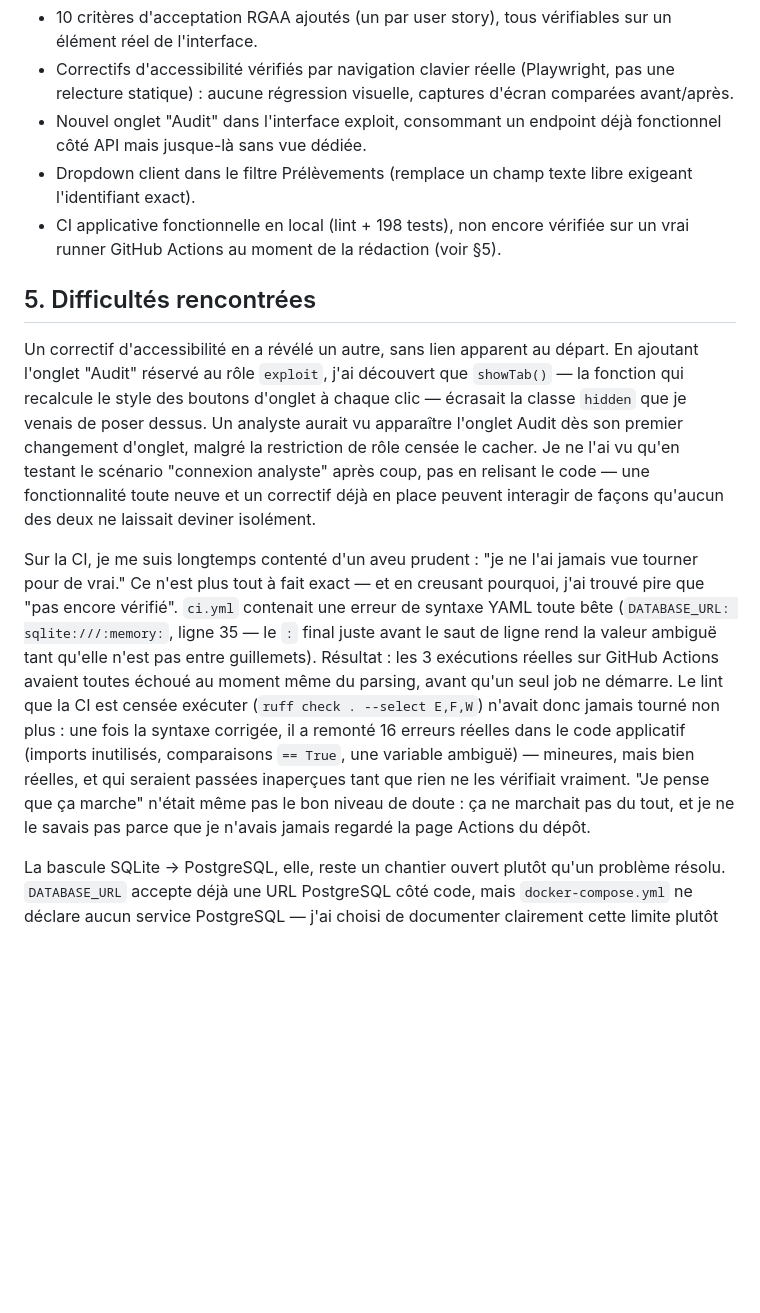
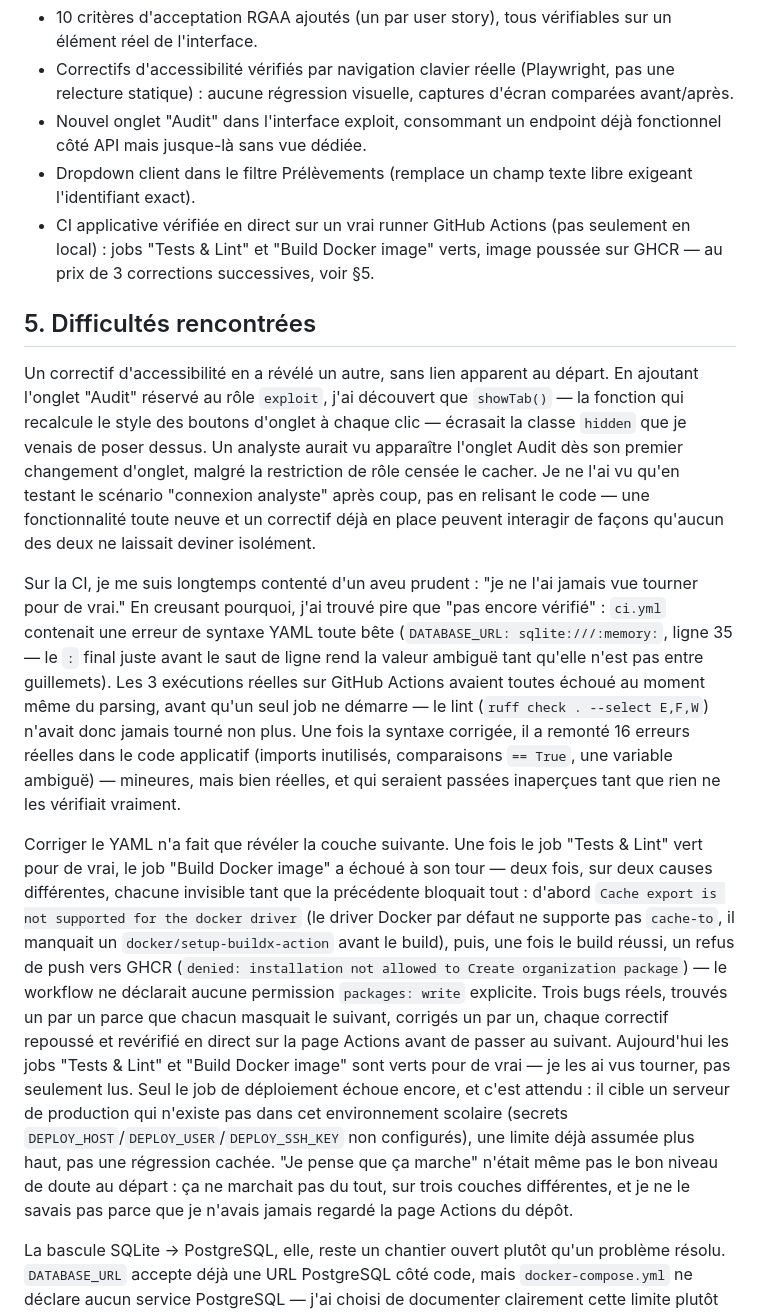
Before and after one commit to ali-bousrira/VigiEau, a Markdown page: docs/rapport_e4.md, the part around the change. Rendered like a GitHub page; blank space fills up the shorter version.

Commit message:
docs: rapport_e4 - CI vue tourner en vert pour de vrai, pas juste corrigee

```diff
--- a/docs/rapport_e4.md
+++ b/docs/rapport_e4.md
@@ -87,9 +87,10 @@ développement, donc non exécuté ici).
   déjà fonctionnel côté API mais jusque-là sans vue dédiée.
 - Dropdown client dans le filtre Prélèvements (remplace un champ texte
   libre exigeant l'identifiant exact).
-- CI applicative fonctionnelle en local (lint + 198 tests), non encore
-  vérifiée sur un vrai runner GitHub Actions au moment de la rédaction
-  (voir §5).
+- CI applicative vérifiée en direct sur un vrai runner GitHub Actions
+  (pas seulement en local) : jobs "Tests & Lint" et "Build Docker image"
+  verts, image poussée sur GHCR — au prix de 3 corrections successives,
+  voir §5.
 
 ## 5. Difficultés rencontrées
 
@@ -105,21 +106,39 @@ un correctif déjà en place peuvent interagir de façons qu'aucun des deux
 ne laissait deviner isolément.
 
 Sur la CI, je me suis longtemps contenté d'un aveu prudent : "je ne l'ai
-jamais vue tourner pour de vrai." Ce n'est plus tout à fait exact — et
-en creusant pourquoi, j'ai trouvé pire que "pas encore vérifié". `ci.yml`
-contenait une erreur de syntaxe YAML toute bête (`DATABASE_URL:
-sqlite:///:memory:`, ligne 35 — le `:` final juste avant le saut de
-ligne rend la valeur ambiguë tant qu'elle n'est pas entre guillemets).
-Résultat : les 3 exécutions réelles sur GitHub Actions avaient toutes
-échoué au moment même du parsing, avant qu'un seul job ne démarre. Le
-lint que la CI est censée exécuter (`ruff check . --select E,F,W`)
-n'avait donc jamais tourné non plus : une fois la syntaxe corrigée, il a
-remonté 16 erreurs réelles dans le code applicatif (imports inutilisés,
-comparaisons `== True`, une variable ambiguë) — mineures, mais bien
-réelles, et qui seraient passées inaperçues tant que rien ne les
-vérifiait vraiment. "Je pense que ça marche" n'était même pas le bon
-niveau de doute : ça ne marchait pas du tout, et je ne le savais pas
-parce que je n'avais jamais regardé la page Actions du dépôt.
+jamais vue tourner pour de vrai." En creusant pourquoi, j'ai trouvé pire
+que "pas encore vérifié" : `ci.yml` contenait une erreur de syntaxe YAML
+toute bête (`DATABASE_URL: sqlite:///:memory:`, ligne 35 — le `:` final
+juste avant le saut de ligne rend la valeur ambiguë tant qu'elle n'est
+pas entre guillemets). Les 3 exécutions réelles sur GitHub Actions
+avaient toutes échoué au moment même du parsing, avant qu'un seul job ne
+démarre — le lint (`ruff check . --select E,F,W`) n'avait donc jamais
+tourné non plus. Une fois la syntaxe corrigée, il a remonté 16 erreurs
+réelles dans le code applicatif (imports inutilisés, comparaisons
+`== True`, une variable ambiguë) — mineures, mais bien réelles, et qui
+seraient passées inaperçues tant que rien ne les vérifiait vraiment.
+
+Corriger le YAML n'a fait que révéler la couche suivante. Une fois le
+job "Tests & Lint" vert pour de vrai, le job "Build Docker image" a
+échoué à son tour — deux fois, sur deux causes différentes, chacune
+invisible tant que la précédente bloquait tout : d'abord `Cache export
+is not supported for the docker driver` (le driver Docker par défaut ne
+supporte pas `cache-to`, il manquait un `docker/setup-buildx-action`
+avant le build), puis, une fois le build réussi, un refus de push vers
+GHCR (`denied: installation not allowed to Create organization
+package`) — le workflow ne déclarait aucune permission `packages:
+write` explicite. Trois bugs réels, trouvés un par un parce que chacun
+masquait le suivant, corrigés un par un, chaque correctif repoussé et
+revérifié en direct sur la page Actions avant de passer au suivant.
+Aujourd'hui les jobs "Tests & Lint" et "Build Docker image" sont verts
+pour de vrai — je les ai vus tourner, pas seulement lus. Seul le job de
+déploiement échoue encore, et c'est attendu : il cible un serveur de
+production qui n'existe pas dans cet environnement scolaire (secrets
+`DEPLOY_HOST`/`DEPLOY_USER`/`DEPLOY_SSH_KEY` non configurés), une
+limite déjà assumée plus haut, pas une régression cachée. "Je pense que
+ça marche" n'était même pas le bon niveau de doute au départ : ça ne
+marchait pas du tout, sur trois couches différentes, et je ne le savais
+pas parce que je n'avais jamais regardé la page Actions du dépôt.
 
 La bascule SQLite → PostgreSQL, elle, reste un chantier ouvert plutôt
 qu'un problème résolu. `DATABASE_URL` accepte déjà une URL PostgreSQL
```
